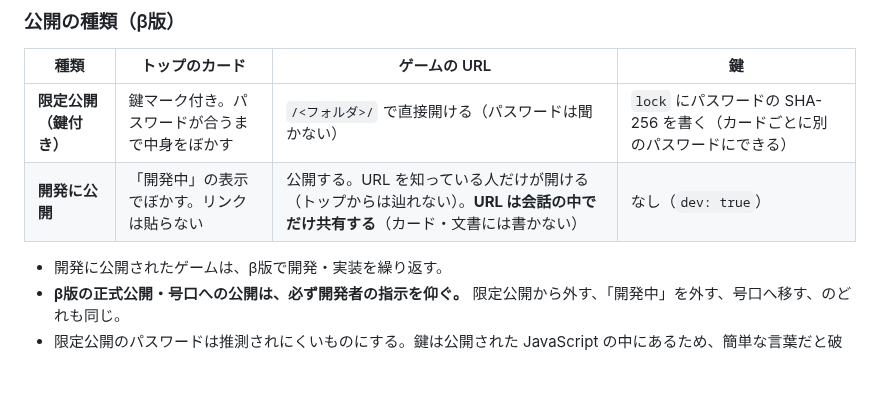
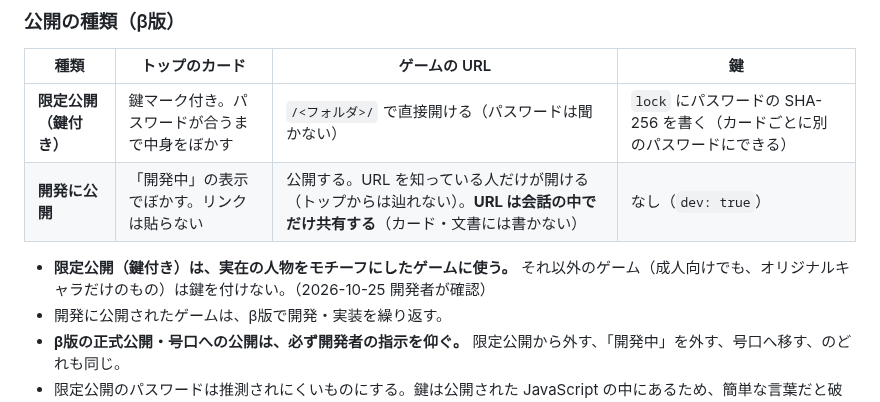
Before and after one commit to Chikuwa1014/chikugames, a Markdown page: CLAUDE.md, the part around the change. Rendered like a GitHub page; blank space fills up the shorter version.

Commit message:
CLAUDE.md: 限定公開（鍵付き）は実在の人物がモチーフのゲームに使うと追記
Co-Authored-By: Claude Opus 5.5 <noreply@anthropic.com>
Claude-Session: https://claude.ai/code/session_01KxAeJVktNKcnMaabAYs1Wp

```diff
--- a/CLAUDE.md
+++ b/CLAUDE.md
@@ -53,6 +53,7 @@
 | **限定公開（鍵付き）** | 鍵マーク付き。パスワードが合うまで中身をぼかす | `/<フォルダ>/` で直接開ける（パスワードは聞かない） | `lock` にパスワードの SHA-256 を書く（カードごとに別のパスワードにできる） |
 | **開発に公開** | 「開発中」の表示でぼかす。リンクは貼らない | 公開する。URL を知っている人だけが開ける（トップからは辿れない）。**URL は会話の中でだけ共有する**（カード・文書には書かない） | なし（`dev: true`） |
 
+- **限定公開（鍵付き）は、実在の人物をモチーフにしたゲームに使う。** それ以外のゲーム（成人向けでも、オリジナルキャラだけのもの）は鍵を付けない。（2026-10-25 開発者が確認）
 - 開発に公開されたゲームは、β版で開発・実装を繰り返す。
 - **β版の正式公開・号口への公開は、必ず開発者の指示を仰ぐ。** 限定公開から外す、「開発中」を外す、号口へ移す、のどれも同じ。
 - 限定公開のパスワードは推測されにくいものにする。鍵は公開された JavaScript の中にあるため、簡単な言葉だと破られやすい。
```
